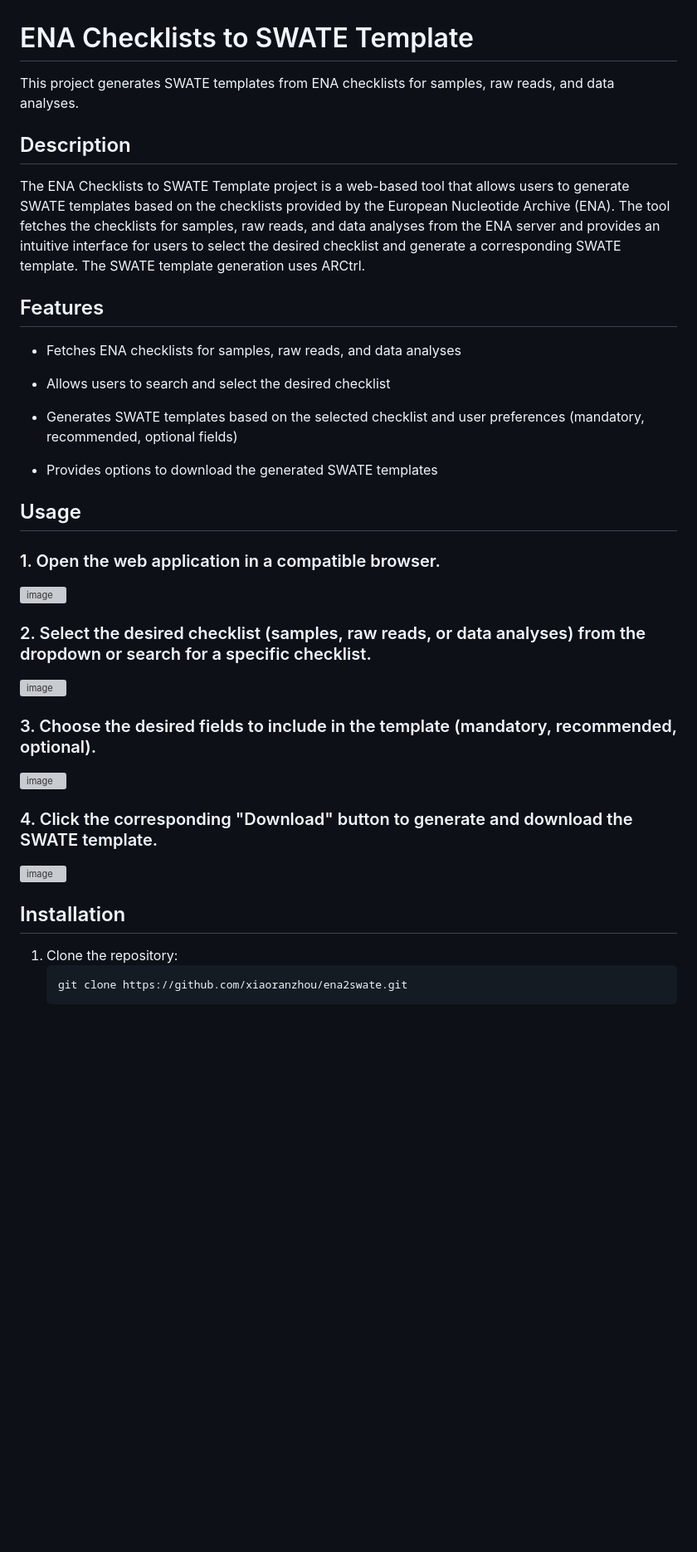
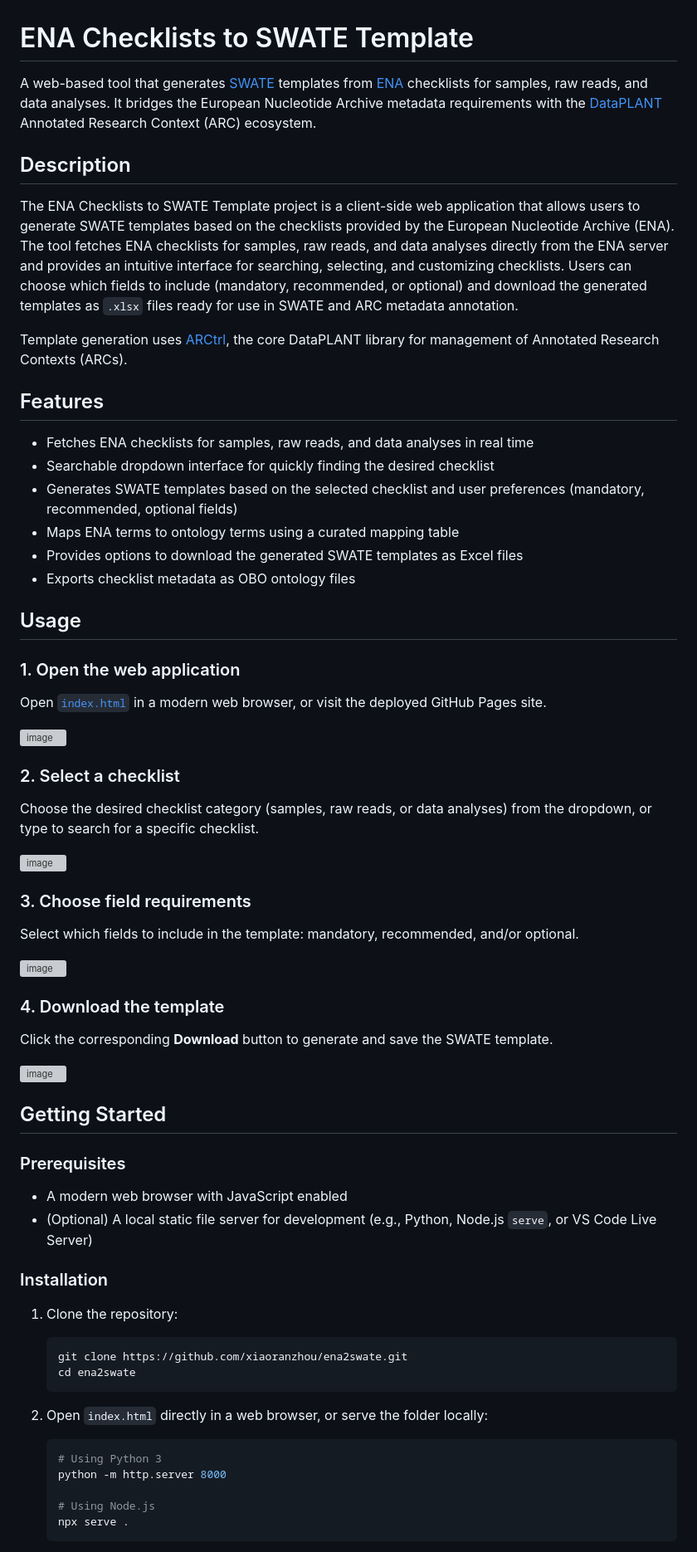
Before and after one commit to nfdi4plants/ena2swate, a Markdown page: readme.md, the part around one of its changes. Shown at 83% size. Drawn GitHub-style; blank space fills up the shorter version; grey boxes are pictures that could not be loaded.

````diff
--- a/readme.md
+++ b/readme.md
@@ -1,36 +1,64 @@
 # ENA Checklists to SWATE Template
 
-This project generates SWATE templates from ENA checklists for samples, raw reads, and data analyses.
+A web-based tool that generates [SWATE](https://swate-alpha.nfdi4plants.org/) templates from [ENA](https://www.ebi.ac.uk/ena) checklists for samples, raw reads, and data analyses. It bridges the European Nucleotide Archive metadata requirements with the [DataPLANT](https://nfdi4plants.org/) Annotated Research Context (ARC) ecosystem.
 
 ## Description
 
-The ENA Checklists to SWATE Template project is a web-based tool that allows users to generate SWATE templates based on the checklists provided by the European Nucleotide Archive (ENA). The tool fetches the checklists for samples, raw reads, and data analyses from the ENA server and provides an intuitive interface for users to select the desired checklist and generate a corresponding SWATE template. The SWATE template generation uses ARCtrl.
+The ENA Checklists to SWATE Template project is a client-side web application that allows users to generate SWATE templates based on the checklists provided by the European Nucleotide Archive (ENA). The tool fetches ENA checklists for samples, raw reads, and data analyses directly from the ENA server and provides an intuitive interface for searching, selecting, and customizing checklists. Users can choose which fields to include (mandatory, recommended, or optional) and download the generated templates as `.xlsx` files ready for use in SWATE and ARC metadata annotation.
+
+Template generation uses [ARCtrl](https://github.com/nfdi4plants/ARCtrl/), the core DataPLANT library for management of Annotated Research Contexts (ARCs).
 
 ## Features
 
-- Fetches ENA checklists for samples, raw reads, and data analyses
-
-- Allows users to search and select the desired checklist
-
+- Fetches ENA checklists for samples, raw reads, and data analyses in real time
+- Searchable dropdown interface for quickly finding the desired checklist
 - Generates SWATE templates based on the selected checklist and user preferences (mandatory, recommended, optional fields)
-
-- Provides options to download the generated SWATE templates
-
-
+- Maps ENA terms to ontology terms using a curated mapping table
+- Provides options to download the generated SWATE templates as Excel files
+- Exports checklist metadata as OBO ontology files
 
 ## Usage
 
-### 1. Open the web application in a compatible browser.
+### 1. Open the web application
+Open [`index.html`](index.html) in a modern web browser, or visit the deployed GitHub Pages site.
+
 ![image](https://github.com/user-attachments/assets/f5bcee0a-b24e-400c-a015-05fcef8621f2)
-### 2. Select the desired checklist (samples, raw reads, or data analyses) from the dropdown or search for a specific checklist.
+
+### 2. Select a checklist
+Choose the desired checklist category (samples, raw reads, or data analyses) from the dropdown, or type to search for a specific checklist.
+
 ![image](https://github.com/user-attachments/assets/4d1f459b-343d-493f-8916-101405bf0ec6)
-### 3. Choose the desired fields to include in the template (mandatory, recommended, optional).
-![image](https://github.com/user-attachments/assets/c55d6564-bc13-442a-a0bc-61e22d0a79ba)
-### 4. Click the corresponding "Download" button to generate and download the SWATE template.
-![image](https://github.com/user-attachments/assets/d80d8413-1bfd-4b6f-bf92-4c3d7e66b97c)
-## Installation
+
+### 3. Choose field requirements
+Select which fields to include in the template: mandatory, recommended, and/or optional.
+
+![image](https://github.com/user-attachments/assets/c55d8176-bc13-442a-a0bc-61e22d0a79ba)
+
+### 4. Download the template
+Click the corresponding **Download** button to generate and save the SWATE template.
+
+![image](https://github.com/user-attachments/assets/b8a1ed18-1bfd-4b6f-bf92-4c3d7e66b97c)
+
+## Getting Started
+
+### Prerequisites
+
+- A modern web browser with JavaScript enabled
+- (Optional) A local static file server for development (e.g., Python, Node.js `serve`, or VS Code Live Server)
+
+### Installation
 
 1. Clone the repository:
+   ```bash
+   git clone https://github.com/xiaoranzhou/ena2swate.git
+   cd ena2swate
    ```
-   git clone https://github.com/xiaoranzhou/ena2swate.git
+
+2. Open `index.html` directly in a web browser, or serve the folder locally:
+   ```bash
+   # Using Python 3
+   python -m http.server 8000
+
+   # Using Node.js
+   npx serve .
    ```
````
Also changed, not shown: other parts of readme.md (+85 -3 lines).
